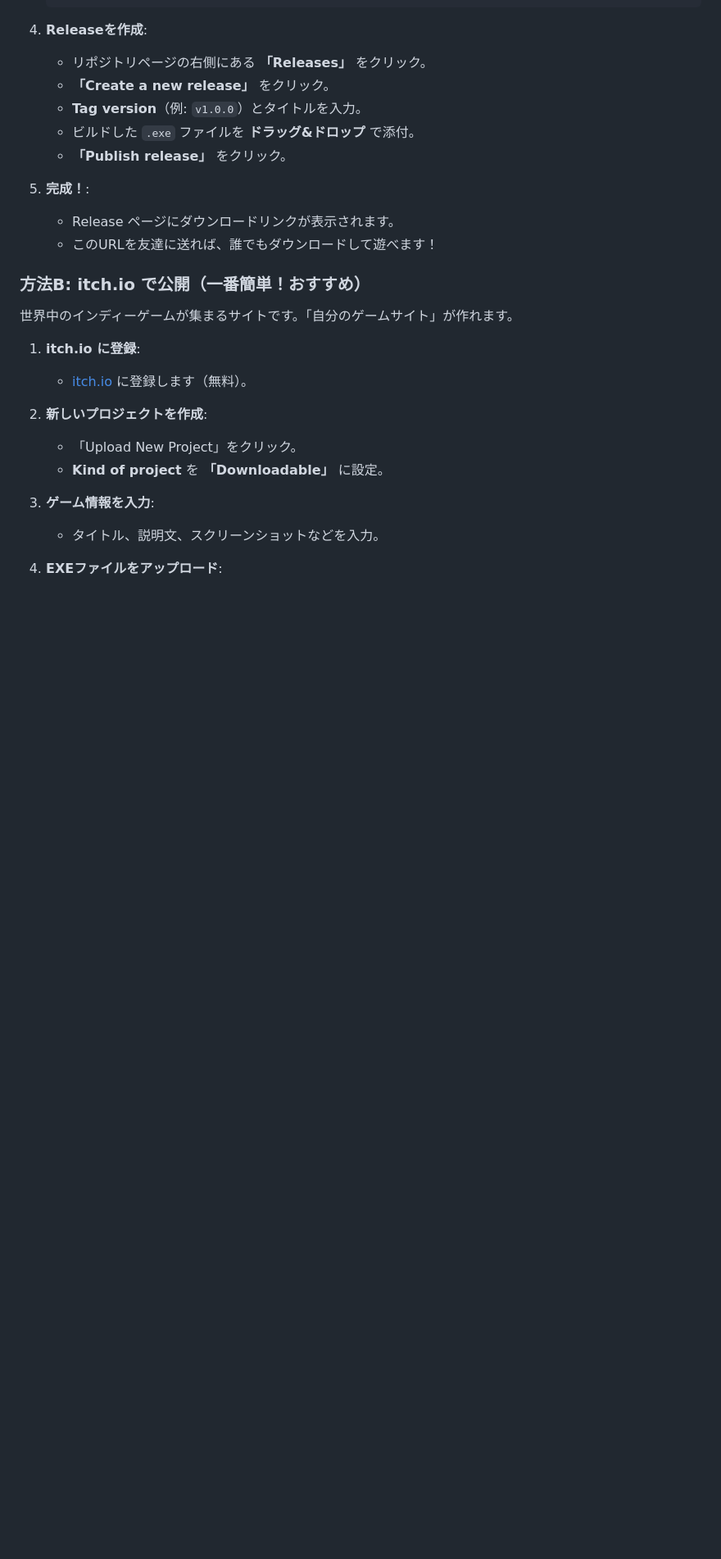
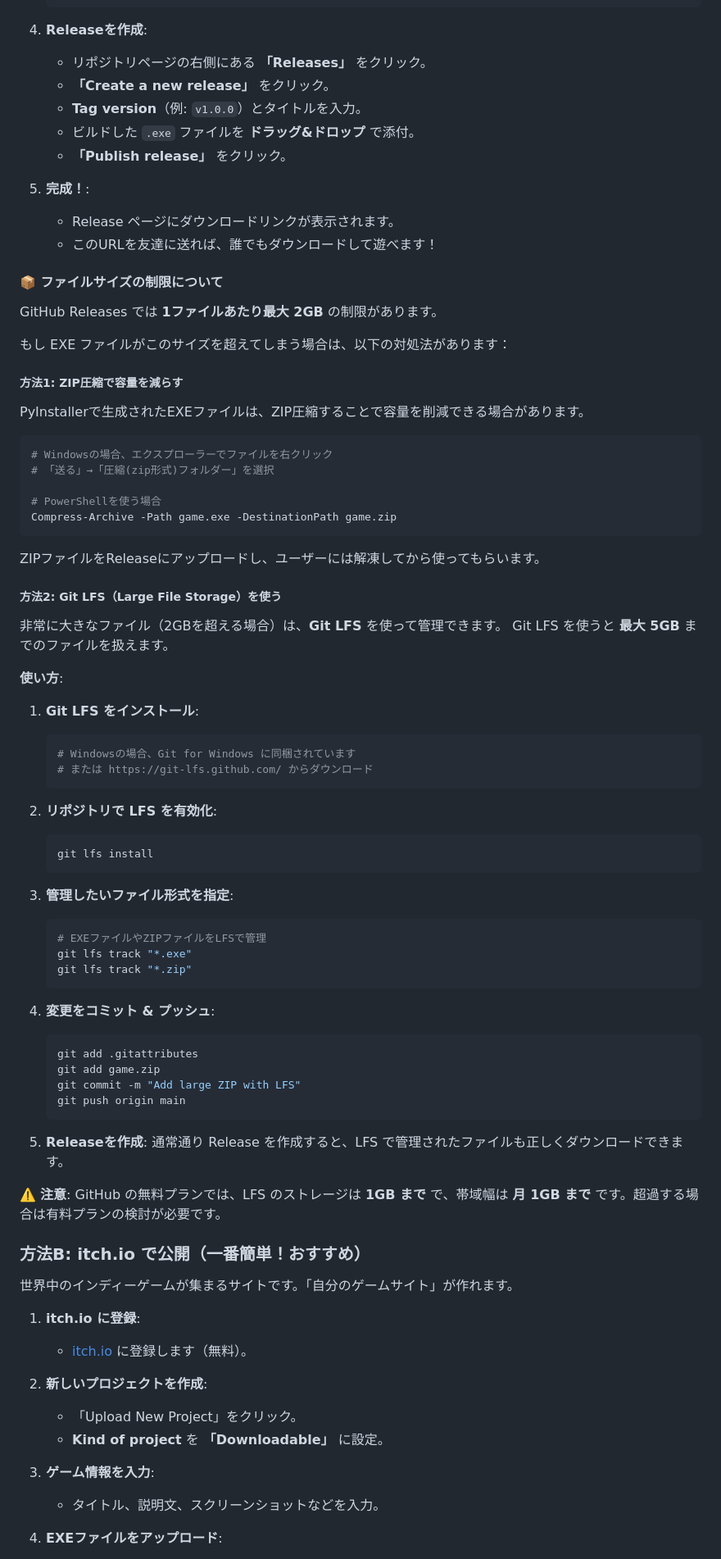
Before and after one commit to cyberpeon/game_tutorial, a Markdown page: GAME_DEV_GUIDE.md, the part around the change. Shown: that part at 82% size. Rendered like a GitHub page; blank space fills up the shorter version.

Commit message:
fix : fix .md

````diff
--- a/GAME_DEV_GUIDE.md
+++ b/GAME_DEV_GUIDE.md
@@ -147,6 +147,64 @@ GitHubを使うと、バージョン管理しながら配布できます。
     *   Release ページにダウンロードリンクが表示されます。
     *   このURLを友達に送れば、誰でもダウンロードして遊べます！
 
+#### 📦 ファイルサイズの制限について
+
+GitHub Releases では **1ファイルあたり最大 2GB** の制限があります。
+
+もし EXE ファイルがこのサイズを超えてしまう場合は、以下の対処法があります：
+
+##### 方法1: ZIP圧縮で容量を減らす
+
+PyInstallerで生成されたEXEファイルは、ZIP圧縮することで容量を削減できる場合があります。
+
+```bash
+# Windowsの場合、エクスプローラーでファイルを右クリック
+# 「送る」→「圧縮(zip形式)フォルダー」を選択
+
+# PowerShellを使う場合
+Compress-Archive -Path game.exe -DestinationPath game.zip
+```
+
+ZIPファイルをReleaseにアップロードし、ユーザーには解凍してから使ってもらいます。
+
+##### 方法2: Git LFS（Large File Storage）を使う
+
+非常に大きなファイル（2GBを超える場合）は、**Git LFS** を使って管理できます。
+Git LFS を使うと **最大 5GB** までのファイルを扱えます。
+
+**使い方**:
+
+1.  **Git LFS をインストール**:
+    ```bash
+    # Windowsの場合、Git for Windows に同梱されています
+    # または https://git-lfs.github.com/ からダウンロード
+    ```
+
+2.  **リポジトリで LFS を有効化**:
+    ```bash
+    git lfs install
+    ```
+
+3.  **管理したいファイル形式を指定**:
+    ```bash
+    # EXEファイルやZIPファイルをLFSで管理
+    git lfs track "*.exe"
+    git lfs track "*.zip"
+    ```
+
+4.  **変更をコミット & プッシュ**:
+    ```bash
+    git add .gitattributes
+    git add game.zip
+    git commit -m "Add large ZIP with LFS"
+    git push origin main
+    ```
+
+5.  **Releaseを作成**:
+    通常通り Release を作成すると、LFS で管理されたファイルも正しくダウンロードできます。
+
+⚠️ **注意**: GitHub の無料プランでは、LFS のストレージは **1GB まで** で、帯域幅は **月 1GB まで** です。超過する場合は有料プランの検討が必要です。
+
 ### 方法B: itch.io で公開（一番簡単！おすすめ）
 
 世界中のインディーゲームが集まるサイトです。「自分のゲームサイト」が作れます。
````
